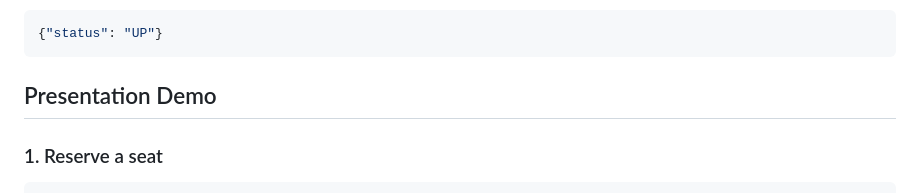
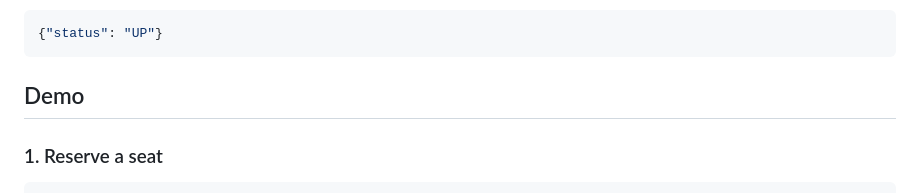
Before and after one commit to MahsaNasehi/TicketPlus, a Markdown page: README.md, the part around the change. Drawn GitHub-style.

````diff
--- a/README.md
+++ b/README.md
@@ -62,7 +62,7 @@ Expected response:
 {"status": "UP"}
 ```
 
-## Presentation Demo
+## Demo
 
 ### 1. Reserve a seat
 
````
